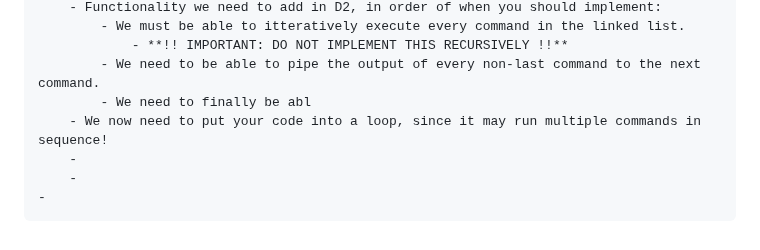
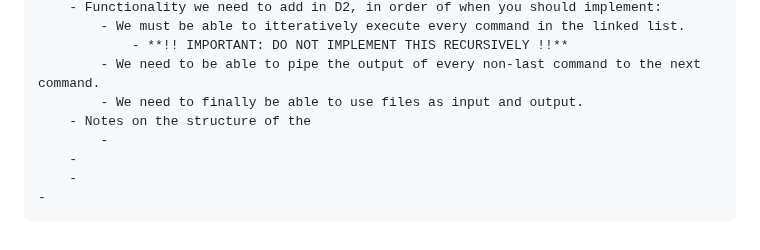
Before and after one commit to CSCI-442-Mines/lukes-notes, a Markdown page: journals/2024_02_13.md, the part around the change. Drawn GitHub-style.

Commit message:
Auto saved by Logseq

```diff
--- a/journals/2024_02_13.md
+++ b/journals/2024_02_13.md
@@ -75,8 +75,9 @@
 			- We must be able to itteratively execute every command in the linked list.
 				- **!! IMPORTANT: DO NOT IMPLEMENT THIS RECURSIVELY !!**
 			- We need to be able to pipe the output of every non-last command to the next command.
-			- We need to finally be abl
-		- We now need to put your code into a loop, since it may run multiple commands in sequence!
+			- We need to finally be able to use files as input and output.
+		- Notes on the structure of the
+			-
 		-
 		-
 	-
```
